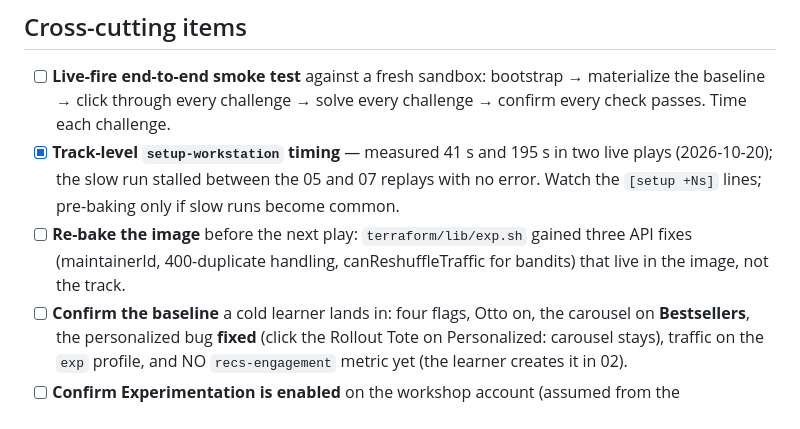
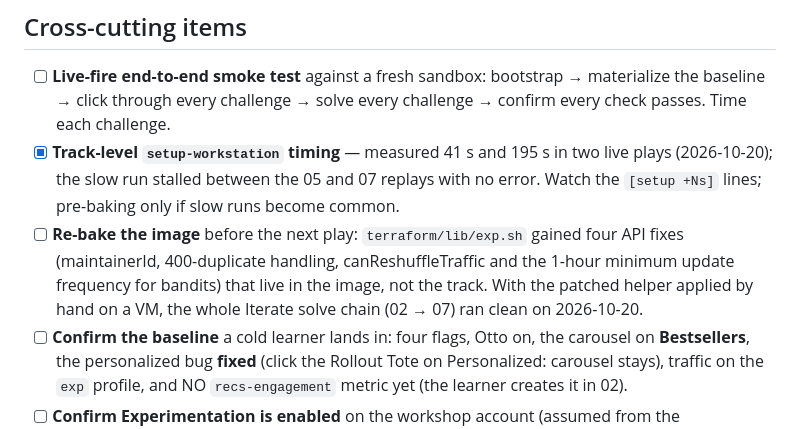
Before and after one commit to launchdarkly-labs/ld-workshop-codecontrol, a Markdown page: OPERATOR-CHECKLIST-iterate.md, the part around the change. Rendered like a GitHub page.

```diff
--- a/OPERATOR-CHECKLIST-iterate.md
+++ b/OPERATOR-CHECKLIST-iterate.md
@@ -8,7 +8,7 @@ Per-challenge verification items for **Track 3 / Iterate** (`instruqt-iterate/`)
 
 - [ ] **Live-fire end-to-end smoke test** against a fresh sandbox: bootstrap → materialize the baseline → click through every challenge → solve every challenge → confirm every check passes. Time each challenge.
 - [x] **Track-level `setup-workstation` timing** — measured 41 s and 195 s in two live plays (2026-10-20); the slow run stalled between the 05 and 07 replays with no error. Watch the `[setup +Ns]` lines; pre-baking only if slow runs become common.
-- [ ] **Re-bake the image** before the next play: `terraform/lib/exp.sh` gained three API fixes (maintainerId, 400-duplicate handling, canReshuffleTraffic for bandits) that live in the image, not the track.
+- [ ] **Re-bake the image** before the next play: `terraform/lib/exp.sh` gained four API fixes (maintainerId, 400-duplicate handling, canReshuffleTraffic and the 1-hour minimum update frequency for bandits) that live in the image, not the track. With the patched helper applied by hand on a VM, the whole Iterate solve chain (02 → 07) ran clean on 2026-10-20.
 - [ ] **Confirm the baseline** a cold learner lands in: four flags, Otto on, the carousel on **Bestsellers**, the personalized bug **fixed** (click the Rollout Tote on Personalized: carousel stays), traffic on the `exp` profile, and NO `recs-engagement` metric yet (the learner creates it in 02).
 - [ ] **Confirm Experimentation is enabled** on the workshop account (assumed from the AgentControl workshop; not verified in Phase 0).
 - [ ] **VM image re-bake** picks up the `instruqt-iterate/` directory and the app changes (`/recommendations/click`, rec-click reporting in `app.js`).
```
Also changed, not shown: DECISIONS.md (+1 -1 lines).
